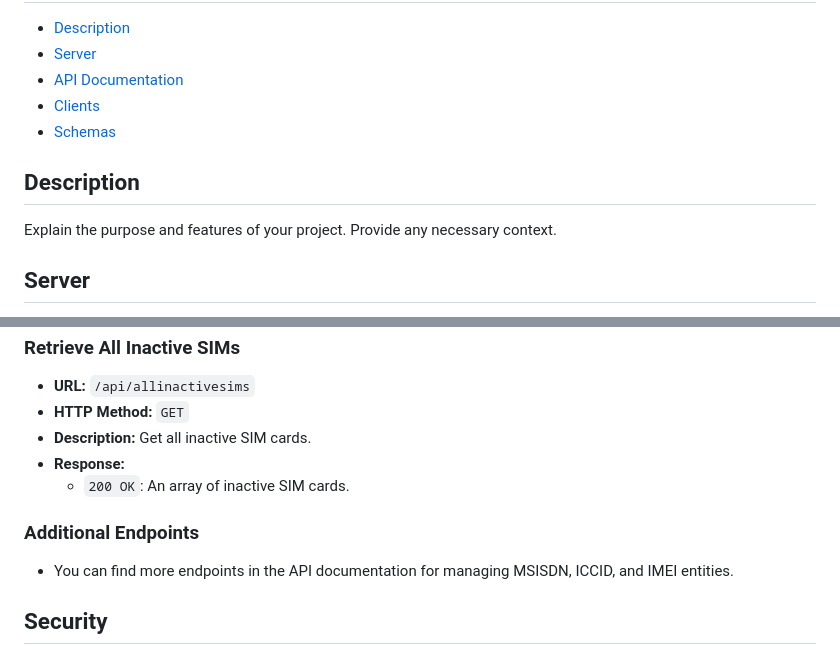
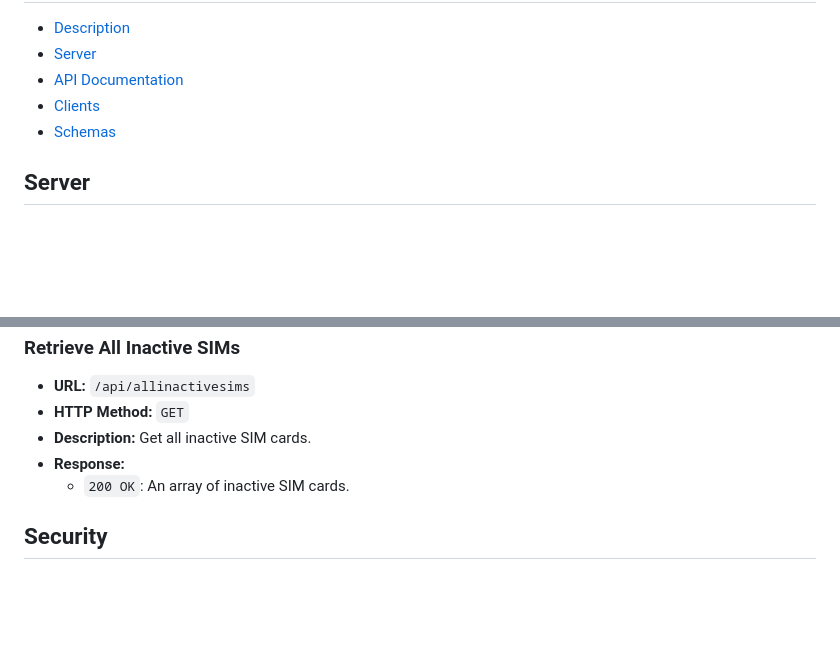
Before and after one commit to sandhyashevatre/capstone-new, a Markdown page: README.md, 2 parts joined by grey strips. Drawn GitHub-style; blank space fills up the shorter version.

```diff
--- a/README.md
+++ b/README.md
@@ -272,10 +272,6 @@ Explore the API documentation using Swagger UI:
 - [Clients](#clients)
 - [Schemas](#schemas)
 
-## Description
-
-Explain the purpose and features of your project. Provide any necessary context.
-
 ## Server
 
 - **Server URL**: [http://localhost:8080](http://localhost:8080)
@@ -365,10 +361,6 @@ The base URL for all API endpoints is `http://localhost:8080`. Make sure to repl
 - **Response:**
   - `200 OK`: An array of inactive SIM cards.
 
-### Additional Endpoints
-
-- You can find more endpoints in the API documentation for managing MSISDN, ICCID, and IMEI entities.
-
 ## Security
 
 - The API uses JWT (JSON Web Token) for authentication. Make sure to include a valid token in the request headers.
```
